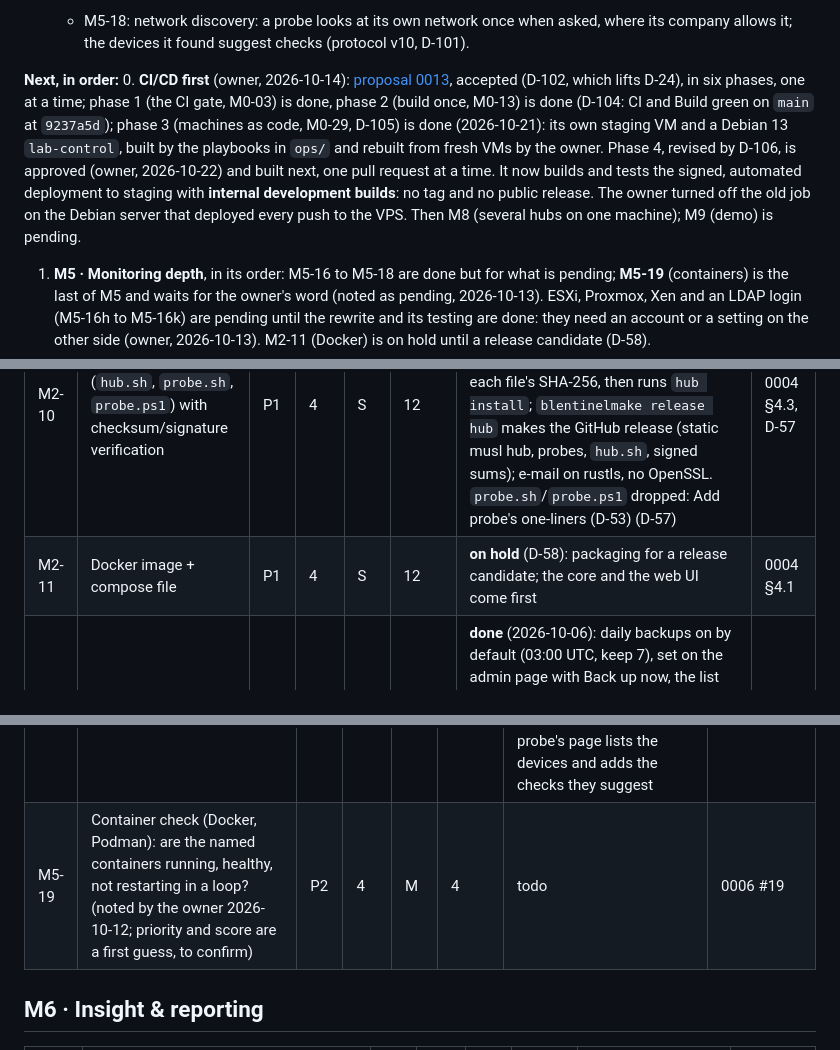
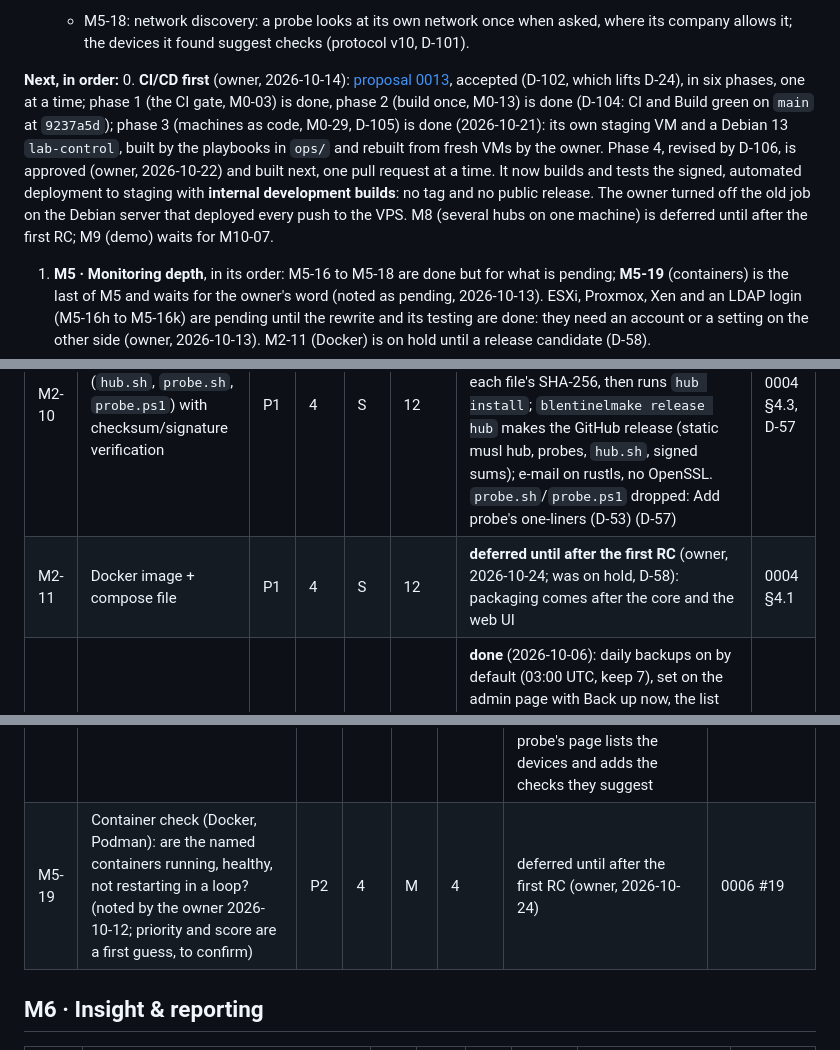
Before and after one commit to mrjimmybob/blentinel, a Markdown page: docs/ROADMAP.md, 3 parts joined by grey strips. GitHub-like rendering.

```diff
--- a/docs/ROADMAP.md
+++ b/docs/ROADMAP.md
@@ -85,7 +117,7 @@ _Last reviewed: 2026-09-30_
   - M5-18: network discovery: a probe looks at its own network once when asked, where its company allows it; the devices it found suggest checks (protocol v10, D-101).
 
 **Next, in order:**
-0. **CI/CD first** (owner, 2026-10-14): [proposal 0013](proposals/0013-ci-cd.md), accepted (D-102, which lifts D-24), in six phases, one at a time; phase 1 (the CI gate, M0-03) is done, phase 2 (build once, M0-13) is done (D-104: CI and Build green on `main` at `9237a5d`); phase 3 (machines as code, M0-29, D-105) is done (2026-10-21): its own staging VM and a Debian 13 `lab-control`, built by the playbooks in `ops/` and rebuilt from fresh VMs by the owner. Phase 4, revised by D-106, is approved (owner, 2026-10-22) and built next, one pull request at a time. It now builds and tests the signed, automated deployment to staging with **internal development builds**: no tag and no public release. The owner turned off the old job on the Debian server that deployed every push to the VPS. Then M8 (several hubs on one machine); M9 (demo) is pending.
+0. **CI/CD first** (owner, 2026-10-14): [proposal 0013](proposals/0013-ci-cd.md), accepted (D-102, which lifts D-24), in six phases, one at a time; phase 1 (the CI gate, M0-03) is done, phase 2 (build once, M0-13) is done (D-104: CI and Build green on `main` at `9237a5d`); phase 3 (machines as code, M0-29, D-105) is done (2026-10-21): its own staging VM and a Debian 13 `lab-control`, built by the playbooks in `ops/` and rebuilt from fresh VMs by the owner. Phase 4, revised by D-106, is approved (owner, 2026-10-22) and built next, one pull request at a time. It now builds and tests the signed, automated deployment to staging with **internal development builds**: no tag and no public release. The owner turned off the old job on the Debian server that deployed every push to the VPS. M8 (several hubs on one machine) is deferred until after the first RC; M9 (demo) waits for M10-07.
 1. **M5 · Monitoring depth**, in its order: M5-16 to M5-18 are done but for what is pending; **M5-19** (containers) is the last of M5 and waits for the owner's word (noted as pending, 2026-10-13). ESXi, Proxmox, Xen and an LDAP login (M5-16h to M5-16k) are pending until the rewrite and its testing are done: they need an account or a setting on the other side (owner, 2026-10-13). M2-11 (Docker) is on hold until a release candidate (D-58).
 
 **Also open:**
@@ -218,7 +250,7 @@ Items marked ⚡ are **quick wins** that may be pulled forward into an earlier m
 | M2-08 | `hub install / uninstall / status / doctor / backup / restore`; on Windows, restrict the data folder's ACL to SYSTEM + Administrators (security.md) | P0 | 5 | M | 10 | **done** (2026-09-30): install is idempotent (upgrades in place), listens on all interfaces, private data folder (Linux `0700`, Windows SYSTEM + Administrators via the Win32 API), systemd unit or a real Windows service; uninstall keeps data unless `--delete-data`; status; doctor with fixes; online backup (`VACUUM INTO`) + keys + TLS + config in a `.tar.gz`, restore with files moved aside. Verified on a systemd host and by the owner on Windows (D-52) | 0004 §4.2, D-52 |
 | M2-09 | `probe install --code / uninstall / status / doctor`; static musl builds; hub serves probe binaries; "Add probe" wizard with per-OS one-liners | P0 | 5 | L | 6.7 | **done** (2026-09-30): `probe install` copies itself into one private folder, enrolls, registers the service (systemd over D-Bus with `CAP_NET_RAW`, as a `DynamicUser` until D-84 gave it its own user; Windows service `BlentinelProbe`), upgrades in place; uninstall keeps the identity unless `--delete-data`; status; doctor with the hub's reachability and clock; static musl builds; the hub serves `probes/` with SHA-256; Add probe shows a fail-closed, hash-checked one-liner per platform. Verified on a systemd host; Windows one-liner in PowerShell 5.1 and 7 (D-53) | 0004 §5, D-13, D-53 |
 | M2-10 | Install scripts (`hub.sh`, `probe.sh`, `probe.ps1`) with checksum/signature verification | P1 | 4 | S | 12 | **done** (2026-10-04): `curl …/releases/latest/download/hub.sh \| sudo sh` checks the release-key signature of `SHA256SUMS` (openssl) and each file's SHA-256, then runs `hub install`; `blentinelmake release hub` makes the GitHub release (static musl hub, probes, `hub.sh`, signed sums); e-mail on rustls, no OpenSSL. `probe.sh`/`probe.ps1` dropped: Add probe's one-liners (D-53) (D-57) | 0004 §4.3, D-57 |
-| M2-11 | Docker image + compose file | P1 | 4 | S | 12 | **on hold** (D-58): packaging for a release candidate; the core and the web UI come first | 0004 §4.1 |
+| M2-11 | Docker image + compose file | P1 | 4 | S | 12 | **deferred until after the first RC** (owner, 2026-10-24; was on hold, D-58): packaging comes after the core and the web UI | 0004 §4.1 |
 | M2-12 | Automatic pre-migration backup; scheduled backups | P1 | 4 | S | 12 | **done** (2026-10-06): daily backups on by default (03:00 UTC, keep 7), set on the admin page with Back up now, the list and Delete; every backup a `hub backup` file in `[backups] path`, its kind in its name; a backup before any schema upgrade, put back if a migration fails (the hub then doesn't start); Download asks for the password again, then a one-time link (D-60) | 0004 §4.5, D-60 |
 | M2-06 | Command channel (queued commands, results in next report) | P1 | 4 | M | 6 | **done** (2026-10-04): protocol v6; commands ride in the signed answer, sent in every answer until the probe reports their result (at least once; the probe skips repeats), expire after 3 intervals (≥ 15 min), cancellable until sent; one kind, `run_checks`, behind "Run checks now" and a Commands section on the probe page; audited (D-56) | 0003 §4.3, D-56 |
 | M2-13 | TLS cert / hub key rotation over the protocol | P2 | 3 | M | 3 | **done** (2026-10-06): protocol v7; the TLS pin is the certificate's public key; Hub keys on the admin page starts a rotation of the certificate, the key or both; the next pins ride in signed answers, the hub switches when every probe holds them or on Switch now, flags (doesn't force) an overdue one, keeps the previous key for buffered reports, revokes older codes (D-61) | 0002 §4.5, D-61 |
@@ -285,7 +317,7 @@ Items marked ⚡ are **quick wins** that may be pulled forward into an earlier m
 | M5-16k | LDAP: log in with an account (bind) and find an entry | P3 | 2 | S | 2 | pending (owner's rule, 2026-10-13): needs an account made in the directory; revisit after the rewrite | 0006 #17, D-99 |
 | M5-17 | Opt-in script check (locally enabled only) | P3 | 3 | M | 1.5 | done (2026-10-13): `script` kind: a file of the probe's `scripts` folder by its name (no path, no arguments), off until that folder is made on the machine; judged as a Nagios plugin (0 Up, 1 Warning, 2 Down), its first line the message, values after a bar kept; links and files others can change refused; stopped after 20 s | 0006 #18, D-100 |
 | M5-18 | Network discovery (probe-side subnet sweep) | P3 | 3 | L | 1 | done (2026-10-14): the `discover` command (protocol v10): the probe pings its private networks (at most 1024 addresses), reads the neighbour table, tries 22 well-known ports and asks DNS for names; off per company until an Admin allows it; the probe's page lists the devices and adds the checks they suggest | 0006 §4, D-101 |
-| M5-19 | Container check (Docker, Podman): are the named containers running, healthy, not restarting in a loop? (noted by the owner 2026-10-12; priority and score are a first guess, to confirm) | P2 | 4 | M | 4 | todo | 0006 #19 |
+| M5-19 | Container check (Docker, Podman): are the named containers running, healthy, not restarting in a loop? (noted by the owner 2026-10-12; priority and score are a first guess, to confirm) | P2 | 4 | M | 4 | deferred until after the first RC (owner, 2026-10-24) | 0006 #19 |
 
 ## M6 · Insight & reporting
 
```
Also changed, not shown: other parts of docs/ROADMAP.md (+38 -2 lines).
